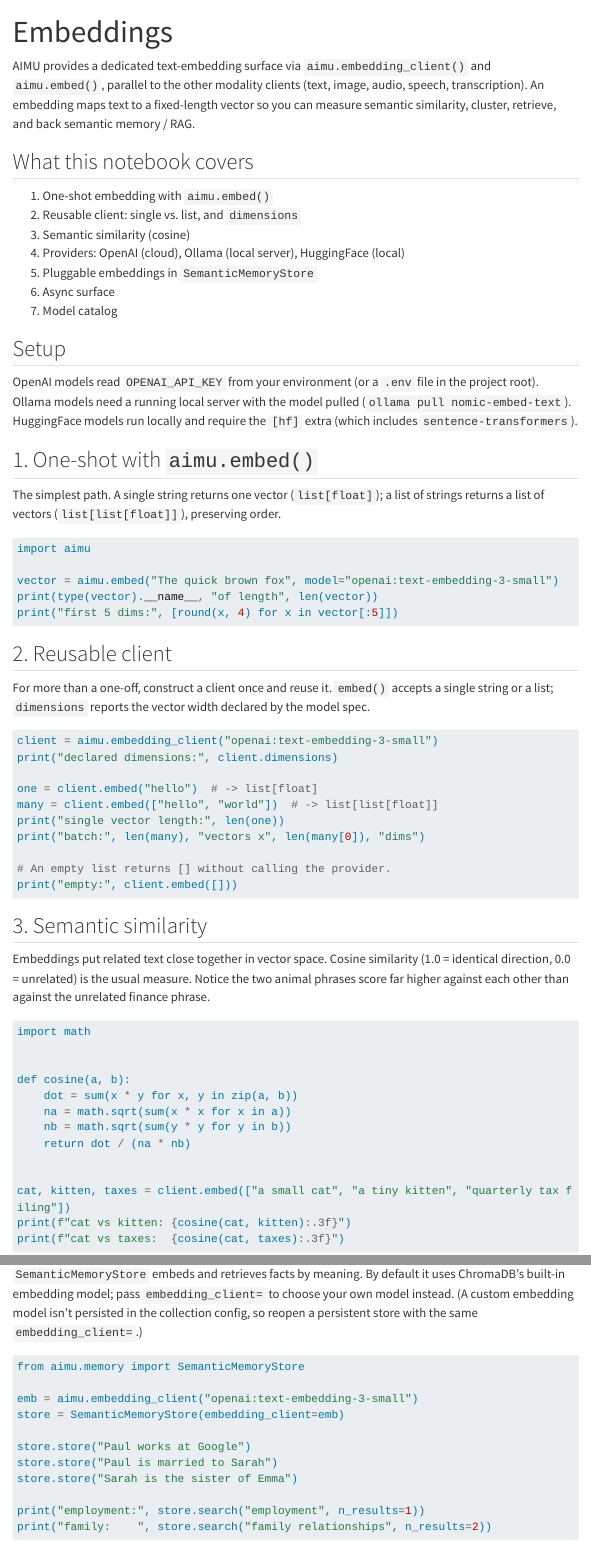
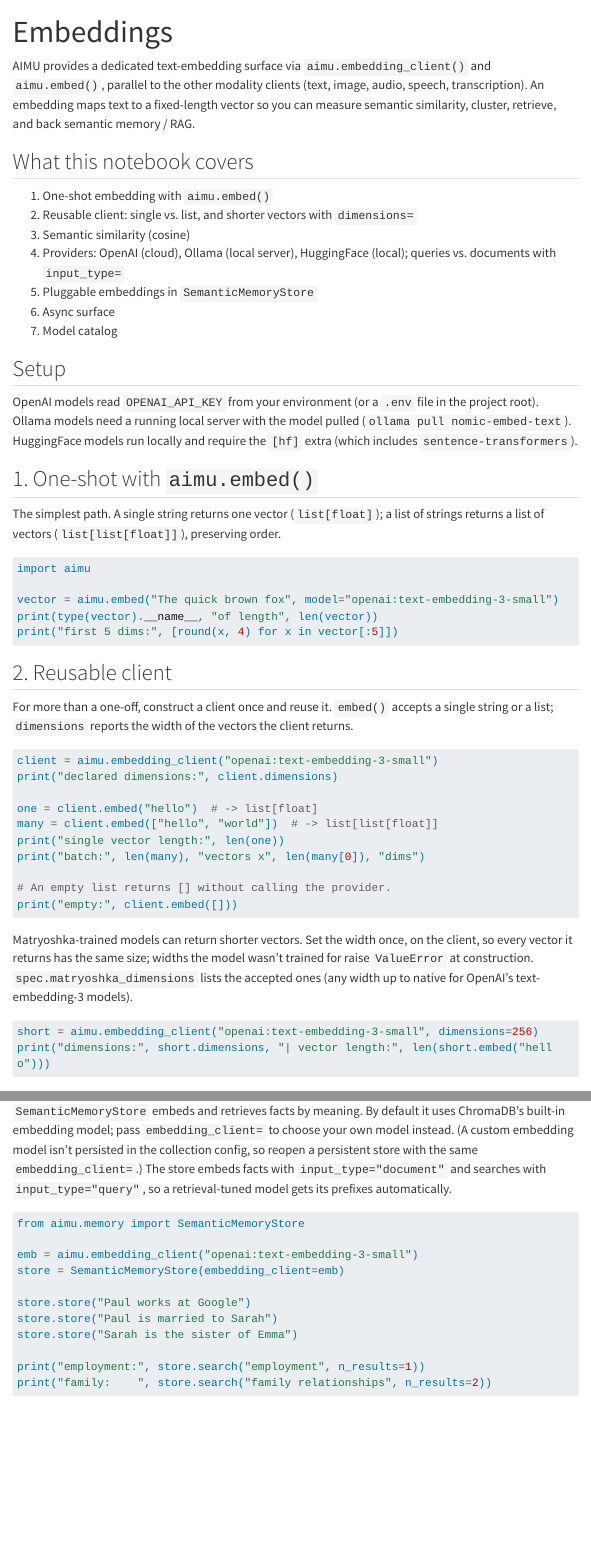
Before and after one commit to saxman/aimu, a Quarto document (notebooks/11-embeddings.qmd): the page in a window 1100 px wide, from its top, and a second part further down, joined at a grey line. Rendered offline with R 4.5, knitr and Pandoc in place of Quarto, with nearby package versions; menus at the side of the page are left out; long lines of code are wrapped.

````diff
--- a/notebooks/11-embeddings.qmd
+++ b/notebooks/11-embeddings.qmd
@@ -9,9 +9,9 @@
 ## What this notebook covers
 
 1. One-shot embedding with `aimu.embed()`
-2. Reusable client: single vs. list, and `dimensions`
+2. Reusable client: single vs. list, and shorter vectors with `dimensions=`
 3. Semantic similarity (cosine)
-4. Providers: OpenAI (cloud), Ollama (local server), HuggingFace (local)
+4. Providers: OpenAI (cloud), Ollama (local server), HuggingFace (local); queries vs. documents with `input_type=`
 5. Pluggable embeddings in `SemanticMemoryStore`
 6. Async surface
 7. Model catalog
@@ -35,7 +35,7 @@
 
 ## 2. Reusable client
 
-For more than a one-off, construct a client once and reuse it. `embed()` accepts a single string or a list; `dimensions` reports the vector width declared by the model spec.
+For more than a one-off, construct a client once and reuse it. `embed()` accepts a single string or a list; `dimensions` reports the width of the vectors the client returns.
 
 ```{python}
 client = aimu.embedding_client("openai:text-embedding-3-small")
@@ -48,6 +48,13 @@
 
 # An empty list returns [] without calling the provider.
 print("empty:", client.embed([]))
+```
+
+Matryoshka-trained models can return shorter vectors. Set the width once, on the client, so every vector it returns has the same size; widths the model wasn't trained for raise `ValueError` at construction. `spec.matryoshka_dimensions` lists the accepted ones (any width up to native for OpenAI's text-embedding-3 models).
+
+```{python}
+short = aimu.embedding_client("openai:text-embedding-3-small", dimensions=256)
+print("dimensions:", short.dimensions, "| vector length:", len(short.embed("hello")))
 ```
 
 ## 3. Semantic similarity
@@ -103,7 +110,7 @@
 
 ## 5. Pluggable embeddings in `SemanticMemoryStore`
 
-`SemanticMemoryStore` embeds and retrieves facts by meaning. By default it uses ChromaDB's built-in embedding model; pass `embedding_client=` to choose your own model instead. (A custom embedding model isn't persisted in the collection config, so reopen a persistent store with the same `embedding_client=`.)
+`SemanticMemoryStore` embeds and retrieves facts by meaning. By default it uses ChromaDB's built-in embedding model; pass `embedding_client=` to choose your own model instead. (A custom embedding model isn't persisted in the collection config, so reopen a persistent store with the same `embedding_client=`.) The store embeds facts with `input_type="document"` and searches with `input_type="query"`, so a retrieval-tuned model gets its prefixes automatically.
 
 ```{python}
 from aimu.memory import SemanticMemoryStore
````
Also changed, not shown: CLAUDE.md (+3 -3 lines), notebooks/15-prompt-tuning.qmd (+2 -2 lines), CHANGELOG.md, README.md, docs/contributing.md, docs/explanation/architecture.md, docs/how-to/integrate-deepeval.md, 2 other files.
